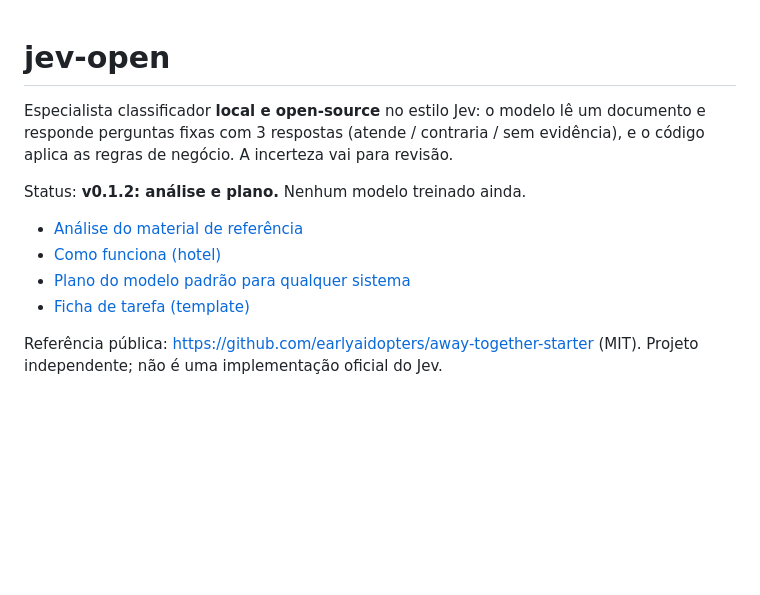
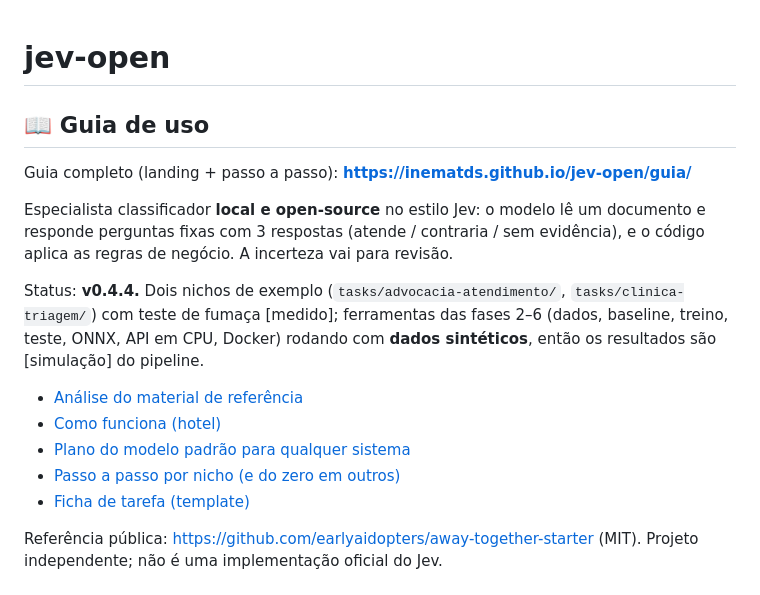
Before and after one commit to inematds/jev-open, a Markdown page: README.md, the part around the change. GitHub-like rendering; blank space fills up the shorter version.

```diff
--- a/README.md
+++ b/README.md
@@ -1,12 +1,17 @@
 # jev-open
+
+## 📖 Guia de uso
+
+Guia completo (landing + passo a passo): **https://inematds.github.io/jev-open/guia/**
 
 Especialista classificador **local e open-source** no estilo Jev: o modelo lê um documento e responde perguntas fixas com 3 respostas (atende / contraria / sem evidência), e o código aplica as regras de negócio. A incerteza vai para revisão.
 
-Status: **v0.1.2: análise e plano.** Nenhum modelo treinado ainda.
+Status: **v0.4.4.** Dois nichos de exemplo (`tasks/advocacia-atendimento/`, `tasks/clinica-triagem/`) com teste de fumaça [medido]; ferramentas das fases 2–6 (dados, baseline, treino, teste, ONNX, API em CPU, Docker) rodando com **dados sintéticos**, então os resultados são [simulação] do pipeline.
 
 - [Análise do material de referência](docs/ANALISE.md)
 - [Como funciona (hotel)](docs/COMO-FUNCIONA.md)
 - [Plano do modelo padrão para qualquer sistema](docs/PLANO.md)
+- [Passo a passo por nicho (e do zero em outros)](docs/PASSO-A-PASSO.md)
 - [Ficha de tarefa (template)](templates/FICHA-TAREFA.md)
 
 Referência pública: <https://github.com/earlyaidopters/away-together-starter> (MIT). Projeto independente; não é uma implementação oficial do Jev.
```
Also changed, not shown: CHANGELOG.md (+7 -0 lines), capa/capa.png (added), guia/assets/hero.jpg (added), 16 other files.
